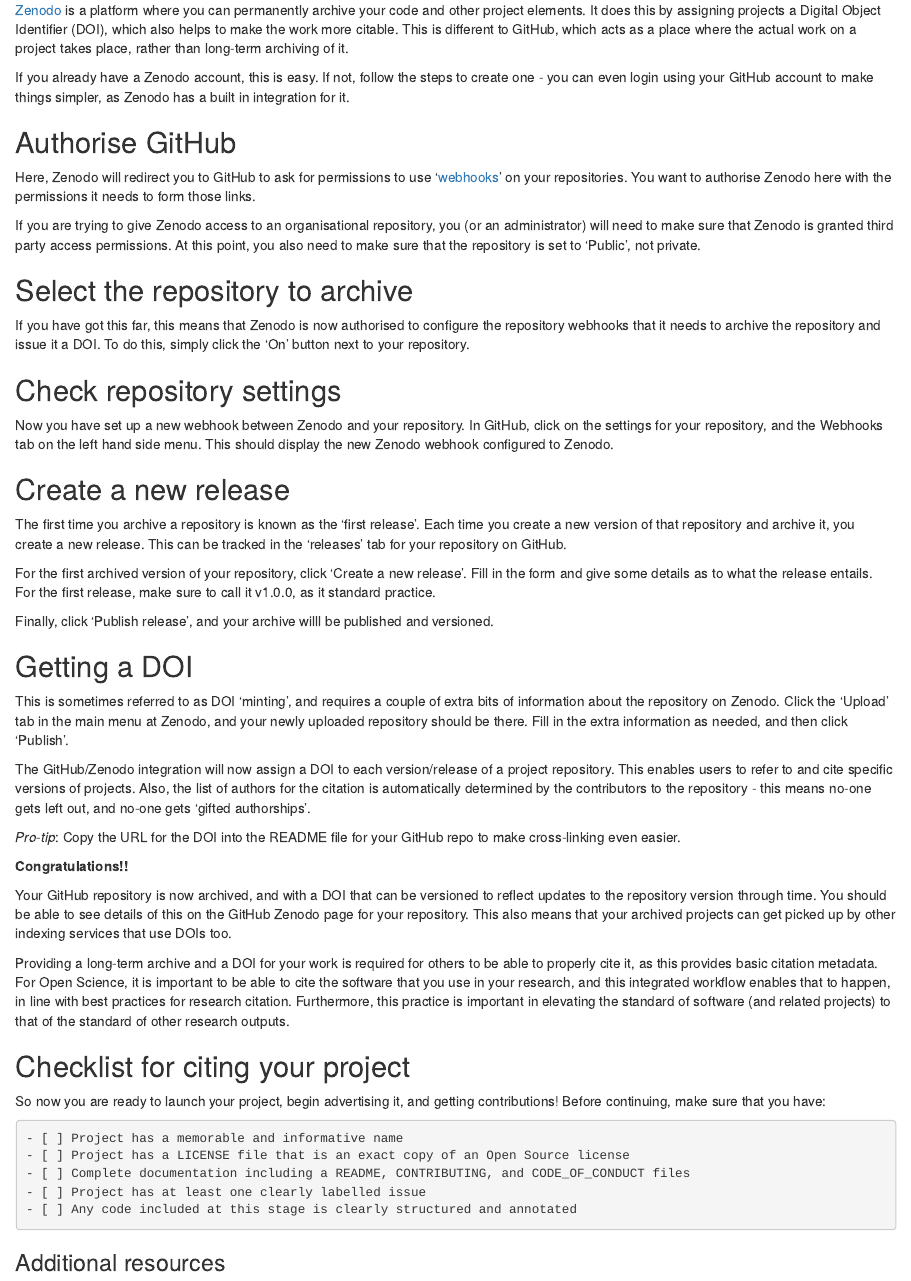
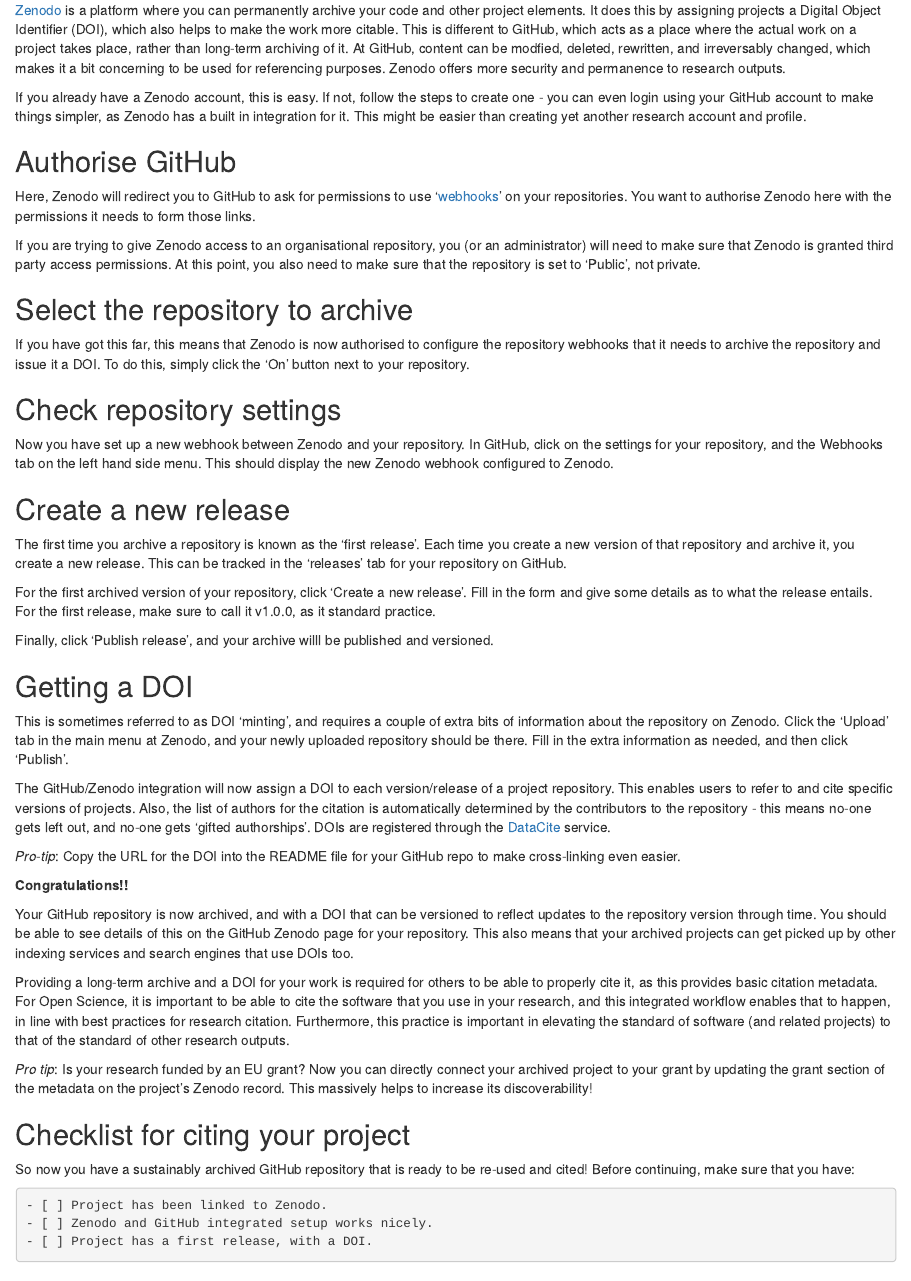
Before and after one commit to OpenScienceMOOC/Module-5-Open-Research-Software-and-Open-Source, an R Markdown document (content_development/Task_2.Rmd): the page in a window 1100 px wide, from 630 px down. Rendered offline with R 4.5, knitr and Pandoc, with nearby package versions.

Commit message:
First draft of Task 2 completed

````diff
--- a/content_development/Task_2.Rmd
+++ b/content_development/Task_2.Rmd
@@ -29,9 +29,9 @@
 
 ## Login to Zenodo <a name="Login"></a>
 
-[Zenodo](https://zenodo.org/) is a platform where you can permanently archive your code and other project elements. It does this by assigning projects a Digital Object Identifier (DOI), which also helps to make the work more citable. This is different to GitHub, which acts as a place where the actual work on a project takes place, rather than long-term archiving of it.
+[Zenodo](https://zenodo.org/) is a platform where you can permanently archive your code and other project elements. It does this by assigning projects a Digital Object Identifier (DOI), which also helps to make the work more citable. This is different to GitHub, which acts as a place where the actual work on a project takes place, rather than long-term archiving of it. At GitHub, content can be modfied, deleted, rewritten, and irreversably changed, which makes it a bit concerning to be used for referencing purposes. Zenodo offers more security and permanence to research outputs.
 
-If you already have a Zenodo account, this is easy. If not, follow the steps to create one - you can even login using your GitHub account to make things simpler, as Zenodo has a built in integration for it.
+If you already have a Zenodo account, this is easy. If not, follow the steps to create one - you can even login using your GitHub account to make things simpler, as Zenodo has a built in integration for it. This might be easier than creating yet another research account and profile.
 
 
 ## Authorise GitHub <a name="Authorise"></a>
@@ -64,28 +64,28 @@
 
 This is sometimes referred to as DOI 'minting', and requires a couple of extra bits of information about the repository on Zenodo. Click the 'Upload' tab in the main menu at Zenodo, and your newly uploaded repository should be there. Fill in the extra information as needed, and then click 'Publish'.
 
-The GitHub/Zenodo integration will now assign a DOI to each version/release of a project repository. This enables users to refer to and cite specific versions of projects. Also, the list of authors for the citation is automatically determined by the contributors to the repository - this means no-one gets left out, and no-one gets 'gifted authorships'.
+The GitHub/Zenodo integration will now assign a DOI to each version/release of a project repository. This enables users to refer to and cite specific versions of projects. Also, the list of authors for the citation is automatically determined by the contributors to the repository - this means no-one gets left out, and no-one gets 'gifted authorships'. DOIs are registered through the [DataCite](https://www.datacite.org/) service.
 
 *Pro-tip*: Copy the URL for the DOI into the README file for your GitHub repo to make cross-linking even easier.
 
 
 **Congratulations!!**
 
-Your GitHub repository is now archived, and with a DOI that can be versioned to reflect updates to the repository version through time. You should be able to see details of this on the GitHub Zenodo page for your repository. This also means that your archived projects can get picked up by other indexing services that use DOIs too.
+Your GitHub repository is now archived, and with a DOI that can be versioned to reflect updates to the repository version through time. You should be able to see details of this on the GitHub Zenodo page for your repository. This also means that your archived projects can get picked up by other indexing services and search engines that use DOIs too.
 
 Providing a long-term archive and a DOI for your work is required for others to be able to properly cite it, as this provides basic citation metadata. For Open Science, it is important to be able to cite the software that you use in your research, and this integrated workflow enables that to happen, in line with best practices for research citation. Furthermore, this practice is important in elevating the standard of software (and related projects) to that of the standard of other research outputs.
+
+*Pro tip*: Is your research funded by an EU grant? Now you can directly connect your archived project to your grant by updating the grant section of the metadata on the project’s Zenodo record. This massively helps to increase its discoverability!
 
 
 ## Checklist for citing your project <a name="Checklist"></a>
 
-So now you are ready to launch your project, begin advertising it, and getting contributions! Before continuing, make sure that you have:
+So now you have a sustainably archived GitHub repository that is ready to be re-used and cited! Before continuing, make sure that you have:
 
 ```markdown
-- [ ] Project has a memorable and informative name
-- [ ] Project has a LICENSE file that is an exact copy of an Open Source license
-- [ ] Complete documentation including a README, CONTRIBUTING, and CODE_OF_CONDUCT files
-- [ ] Project has at least one clearly labelled issue
-- [ ] Any code included at this stage is clearly structured and annotated
+- [ ] Project has been linked to Zenodo.
+- [ ] Zenodo and GitHub integrated setup works nicely.
+- [ ] Project has a first release, with a DOI.
 ```
 
 ### Additional resources <a name="Resources"></a>
````
